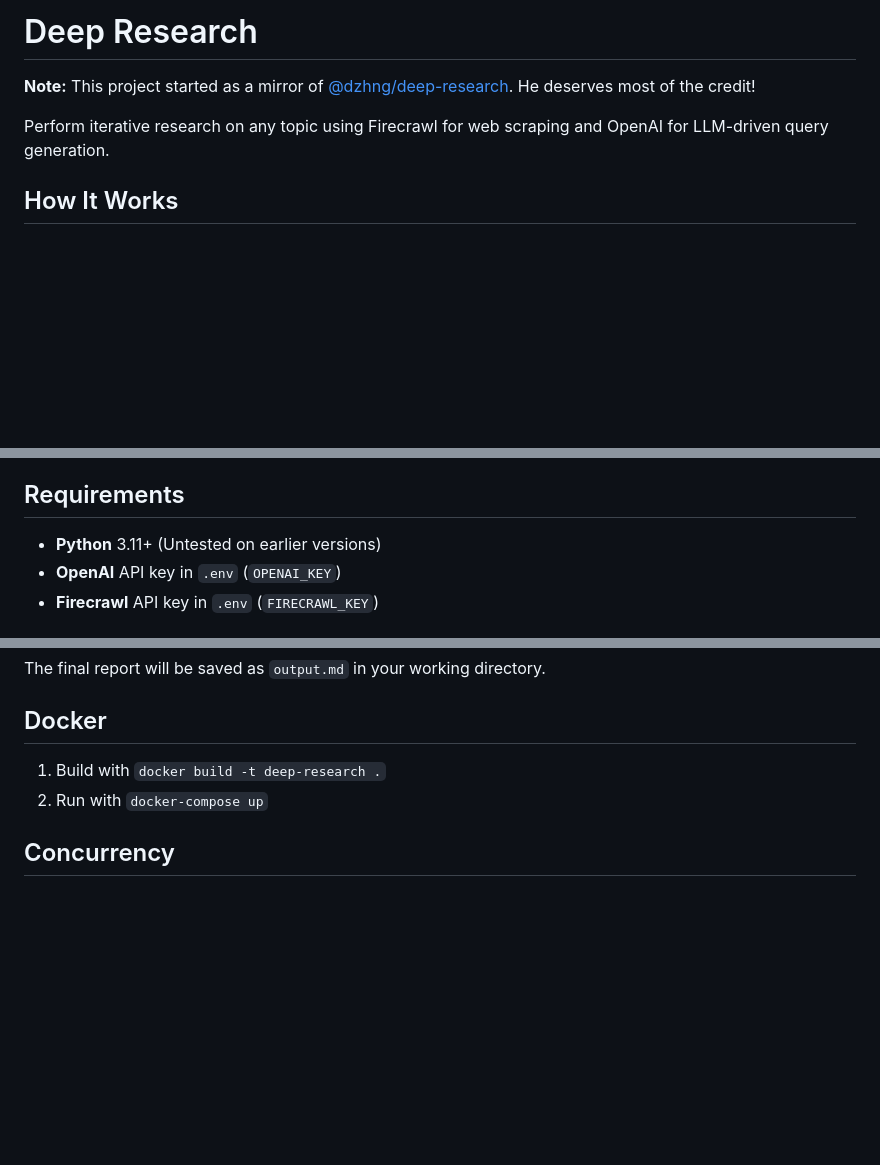
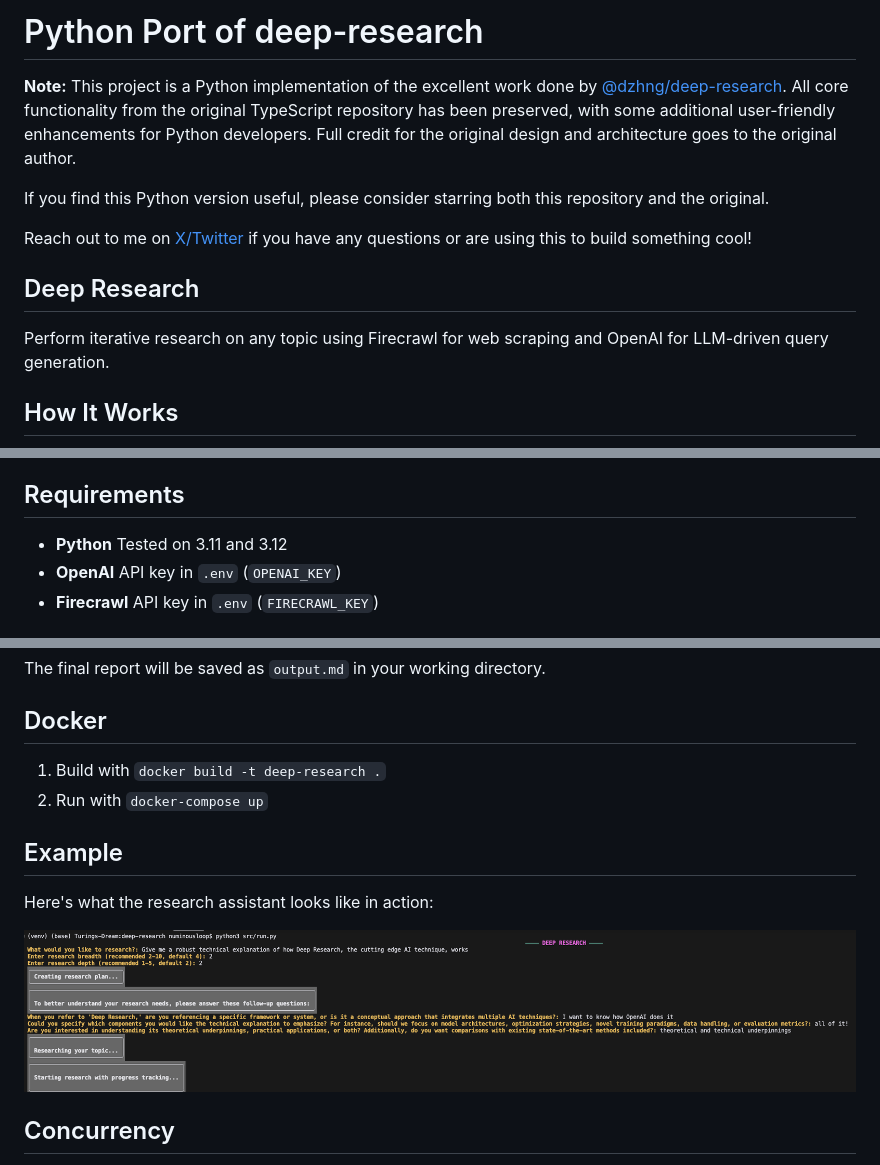
Before and after one commit to ugalock/deep-research-api, a Markdown page: README.md, 3 parts joined by grey strips. GitHub-like rendering; pictures changed too: docs/cli-example.png (added); blank space fills up the shorter version.

Commit message:
example

```diff
--- a/README.md
+++ b/README.md
@@ -1,8 +1,15 @@
-# Deep Research
+# Python Port of deep-research
 
-**Note:** This project started as a mirror of [@dzhng/deep-research](https://github.com/dzhng/deep-research). He deserves most of the credit!
+**Note:** This project is a Python implementation of the excellent work done by [@dzhng/deep-research](https://github.com/dzhng/deep-research). All core functionality from the original TypeScript repository has been preserved, with some additional user-friendly enhancements for Python developers. Full credit for the original design and architecture goes to the original author.
 
-Perform iterative research on any topic using Firecrawl for web scraping and OpenAI for LLM-driven query generation.
+If you find this Python version useful, please consider starring both this repository and the original.
+
+Reach out to me on [X/Twitter](https://x.com/kory_kilpatrick) if you have any questions or are using this to build something cool!
+
+## Deep Research
+
+Perform iterative research on any topic using Firecrawl for web scraping and OpenAI for
+LLM-driven query generation.
 
 ## How It Works
 
@@ -73,7 +80,7 @@ flowchart TB
 - **Concurrent Processing**: Handles multiple searches and result processing in parallel for efficiency
 
 ## Requirements
-- **Python** 3.11+ (Untested on earlier versions)
+- **Python** Tested on 3.11 and 3.12
 - **OpenAI** API key in `.env` (`OPENAI_KEY`)
 - **Firecrawl** API key in `.env` (`FIRECRAWL_KEY`)
 
@@ -124,6 +131,12 @@ The final report will be saved as `output.md` in your working directory.
 1. Build with `docker build -t deep-research .`
 2. Run with `docker-compose up`
 
+## Example
+
+Here's what the research assistant looks like in action:
+
+![Deep Research CLI Interface](docs/cli-example.png)
+
 ## Concurrency
 
 If you have a paid version of Firecrawl or a local version, feel free to increase the `CONCURRENCY_LIMIT` in `.env` so it runs a lot faster.
```
Also changed, not shown: docs/output-example.md (added, +156 -0 lines).
